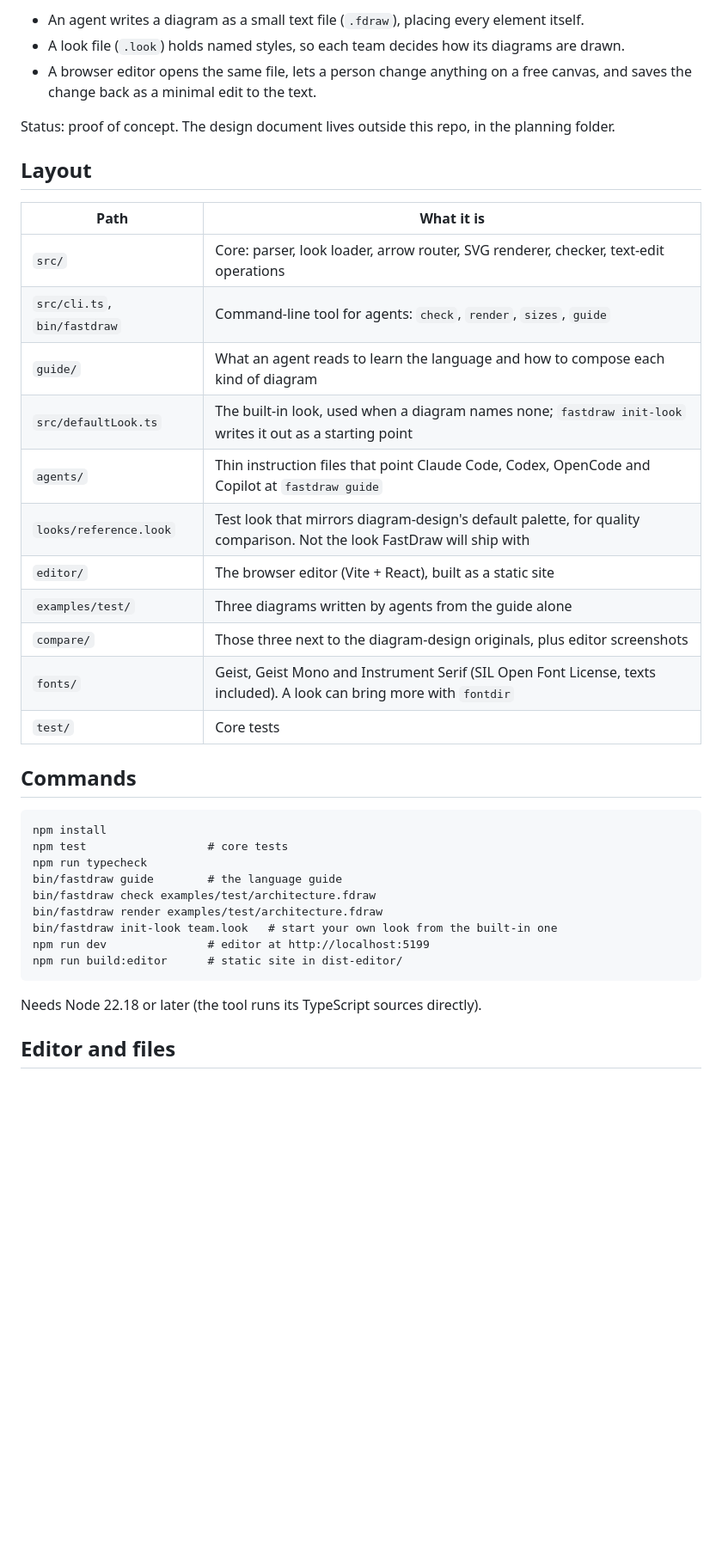
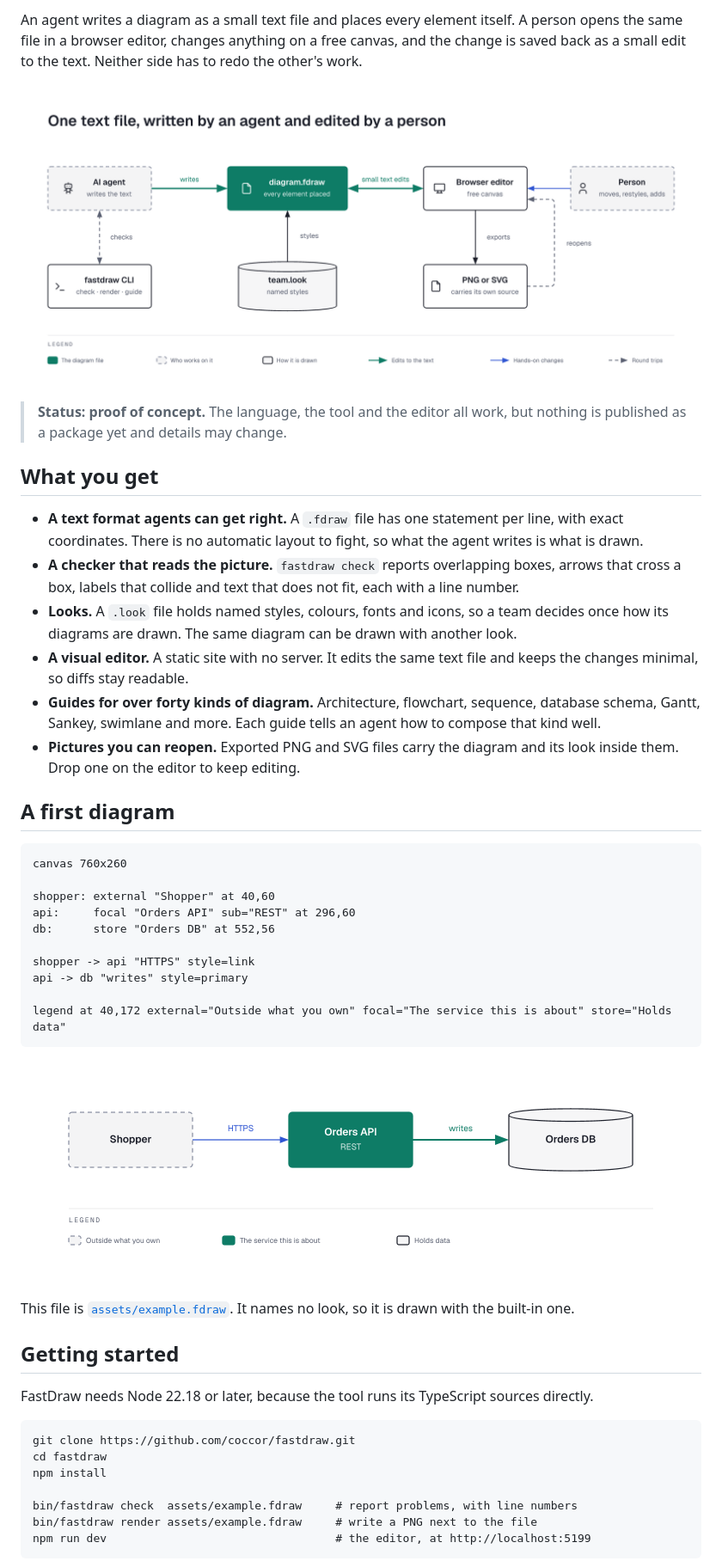
Before and after one commit to coccor/FastDraw, a Markdown page: README.md, the part around one of its changes. Shown at 86% size. Rendered like a GitHub page; pictures changed too: assets/example.png (added), assets/how-it-works.png (added); blank space fills up the shorter version.

Commit message:
Logo and a fuller README: mark and wordmark in light and dark, editor favicon, a how-it-works diagram and a first example drawn in FastDraw, agent setup, command table, gallery

````diff
--- a/README.md
+++ b/README.md
@@ -4,41 +9,63 @@ Diagrams that an AI agent writes and a person can edit.
 
-- An agent writes a diagram as a small text file (`.fdraw`), placing every element itself.
-- A look file (`.look`) holds named styles, so each team decides how its diagrams are drawn.
-- A browser editor opens the same file, lets a person change anything on a free canvas, and saves
-  the change back as a minimal edit to the text.
+An agent writes a diagram as a small text file and places every element itself. A person opens
+the same file in a browser editor, changes anything on a free canvas, and the change is saved
+back as a small edit to the text. Neither side has to redo the other's work.
 
-Status: proof of concept. The design document lives outside this repo, in the planning folder.
+<p align="center">
+  <img src="assets/how-it-works.png" alt="An AI agent writes diagram.fdraw; a person edits the same file in the browser editor; a look file sets the styles" width="860">
+</p>
 
-## Layout
+> **Status: proof of concept.** The language, the tool and the editor all work, but nothing is
+> published as a package yet and details may change.
 
-| Path | What it is |
-|---|---|
-| `src/` | Core: parser, look loader, arrow router, SVG renderer, checker, text-edit operations |
-| `src/cli.ts`, `bin/fastdraw` | Command-line tool for agents: `check`, `render`, `sizes`, `guide` |
-| `guide/` | What an agent reads to learn the language and how to compose each kind of diagram |
-| `src/defaultLook.ts` | The built-in look, used when a diagram names none; `fastdraw init-look` writes it out as a starting point |
-| `agents/` | Thin instruction files that point Claude Code, Codex, OpenCode and Copilot at `fastdraw guide` |
-| `looks/reference.look` | Test look that mirrors diagram-design's default palette, for quality comparison. Not the look FastDraw will ship with |
-| `editor/` | The browser editor (Vite + React), built as a static site |
-| `examples/test/` | Three diagrams written by agents from the guide alone |
-| `compare/` | Those three next to the diagram-design originals, plus editor screenshots |
-| `fonts/` | Geist, Geist Mono and Instrument Serif (SIL Open Font License, texts included). A look can bring more with `fontdir` |
-| `test/` | Core tests |
+## What you get
 
-## Commands
+- **A text format agents can get right.** A `.fdraw` file has one statement per line, with exact
+  coordinates. There is no automatic layout to fight, so what the agent writes is what is drawn.
+- **A checker that reads the picture.** `fastdraw check` reports overlapping boxes, arrows that
+  cross a box, labels that collide and text that does not fit, each with a line number.
+- **Looks.** A `.look` file holds named styles, colours, fonts and icons, so a team decides once
+  how its diagrams are drawn. The same diagram can be drawn with another look.
+- **A visual editor.** A static site with no server. It edits the same text file and keeps the
+  changes minimal, so diffs stay readable.
+- **Guides for over forty kinds of diagram.** Architecture, flowchart, sequence, database schema,
+  Gantt, Sankey, swimlane and more. Each guide tells an agent how to compose that kind well.
+- **Pictures you can reopen.** Exported PNG and SVG files carry the diagram and its look inside
+  them. Drop one on the editor to keep editing.
+
+## A first diagram
 
 ```
-npm install
-npm test                  # core tests
-npm run typecheck
-bin/fastdraw guide        # the language guide
-bin/fastdraw check examples/test/architecture.fdraw
-bin/fastdraw render examples/test/architecture.fdraw
-bin/fastdraw init-look team.look   # start your own look from the built-in one
-npm run dev               # editor at http://localhost:5199
-npm run build:editor      # static site in dist-editor/
+canvas 760x260
+
+shopper: external "Shopper" at 40,60
+api:     focal "Orders API" sub="REST" at 296,60
+db:      store "Orders DB" at 552,56
+
+shopper -> api "HTTPS" style=link
+api -> db "writes" style=primary
+
+legend at 40,172 external="Outside what you own" focal="The service this is about" store="Holds data"
 ```
 
-Needs Node 22.18 or later (the tool runs its TypeScript sources directly).
+<p align="center">
+  <img src="assets/example.png" alt="The diagram drawn from the text above: Shopper, Orders API and Orders DB joined by two arrows, with a legend" width="760">
+</p>
 
-## Editor and files
+This file is [`assets/example.fdraw`](assets/example.fdraw). It names no look, so it is drawn
+with the built-in one.
+
+## Getting started
+
+FastDraw needs Node 22.18 or later, because the tool runs its TypeScript sources directly.
+
+```
+git clone https://github.com/coccor/fastdraw.git
+cd fastdraw
+npm install
+
+bin/fastdraw check  assets/example.fdraw     # report problems, with line numbers
+bin/fastdraw render assets/example.fdraw     # write a PNG next to the file
+npm run dev                                  # the editor, at http://localhost:5199
+```
+
````
Also changed, not shown: other parts of README.md (+88 -4 lines), 8 other files.
